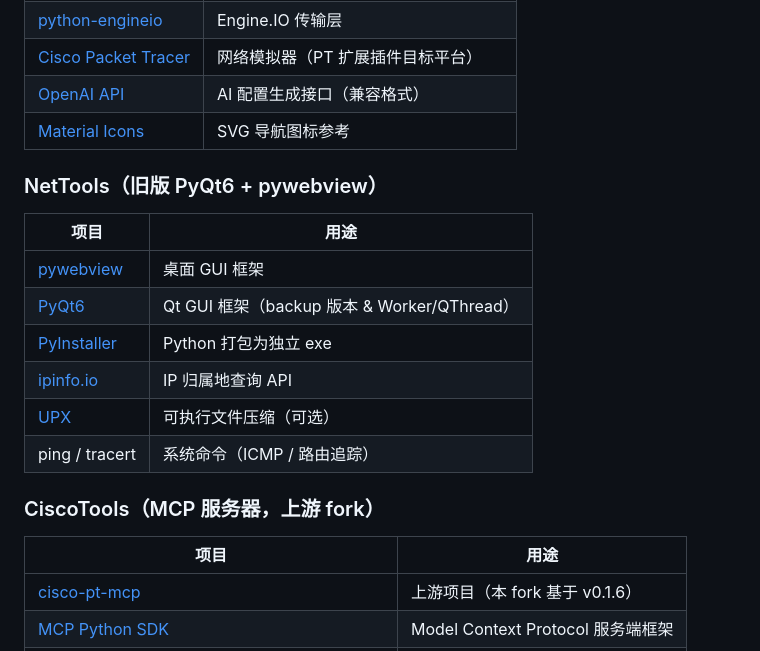
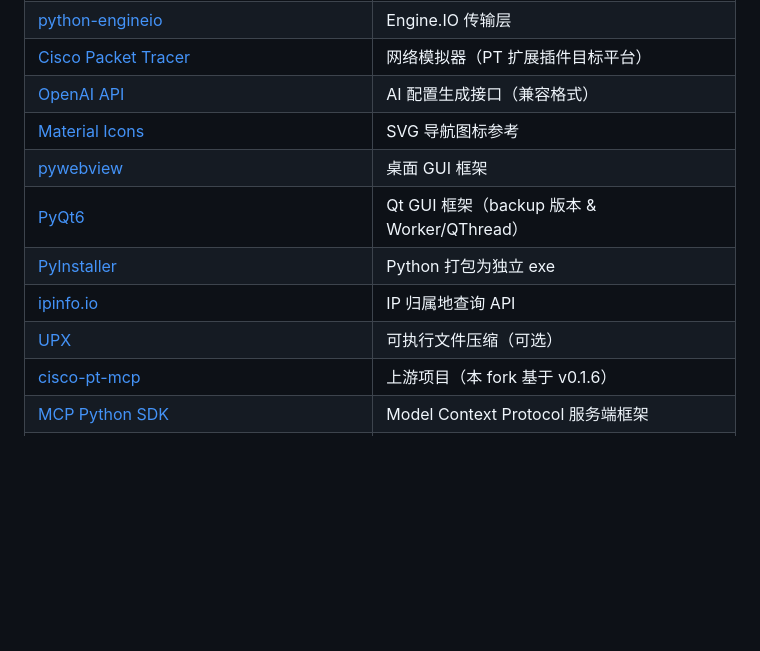
Before and after one commit to aaatri/NetTools, a Markdown page: README.md, the part around the change. Drawn GitHub-style; blank space fills up the shorter version.

```diff
--- a/README.md
+++ b/README.md
@@ -188,22 +188,11 @@ pyinstaller --clean NetTools.spec
 | [Cisco Packet Tracer](https://www.netacad.com/courses/packet-tracer) | 网络模拟器（PT 扩展插件目标平台） |
 | [OpenAI API](https://platform.openai.com/docs/api-reference) | AI 配置生成接口（兼容格式） |
 | [Material Icons](https://fonts.google.com/icons) | SVG 导航图标参考 |
-
-### NetTools（旧版 PyQt6 + pywebview）
-
-| 项目 | 用途 |
-|------|------|
 | [pywebview](https://github.com/r0x0r/pywebview) | 桌面 GUI 框架 |
 | [PyQt6](https://pypi.org/project/PyQt6/) | Qt GUI 框架（backup 版本 & Worker/QThread） |
 | [PyInstaller](https://github.com/pyinstaller/pyinstaller) | Python 打包为独立 exe |
 | [ipinfo.io](https://ipinfo.io) | IP 归属地查询 API |
 | [UPX](https://upx.github.io/) | 可执行文件压缩（可选） |
-| ping / tracert | 系统命令（ICMP / 路由追踪） |
-
-### CiscoTools（MCP 服务器，上游 fork）
-
-| 项目 | 用途 |
-|------|------|
 | [cisco-pt-mcp](https://github.com/muhammadbalawal/cisco-pt-mcp) | 上游项目（本 fork 基于 v0.1.6） |
 | [MCP Python SDK](https://github.com/modelcontextprotocol/python-sdk) | Model Context Protocol 服务端框架 |
 | [python-socketio](https://github.com/miguelgrinberg/python-socketio) | PT 桥接实时通信 |
```
